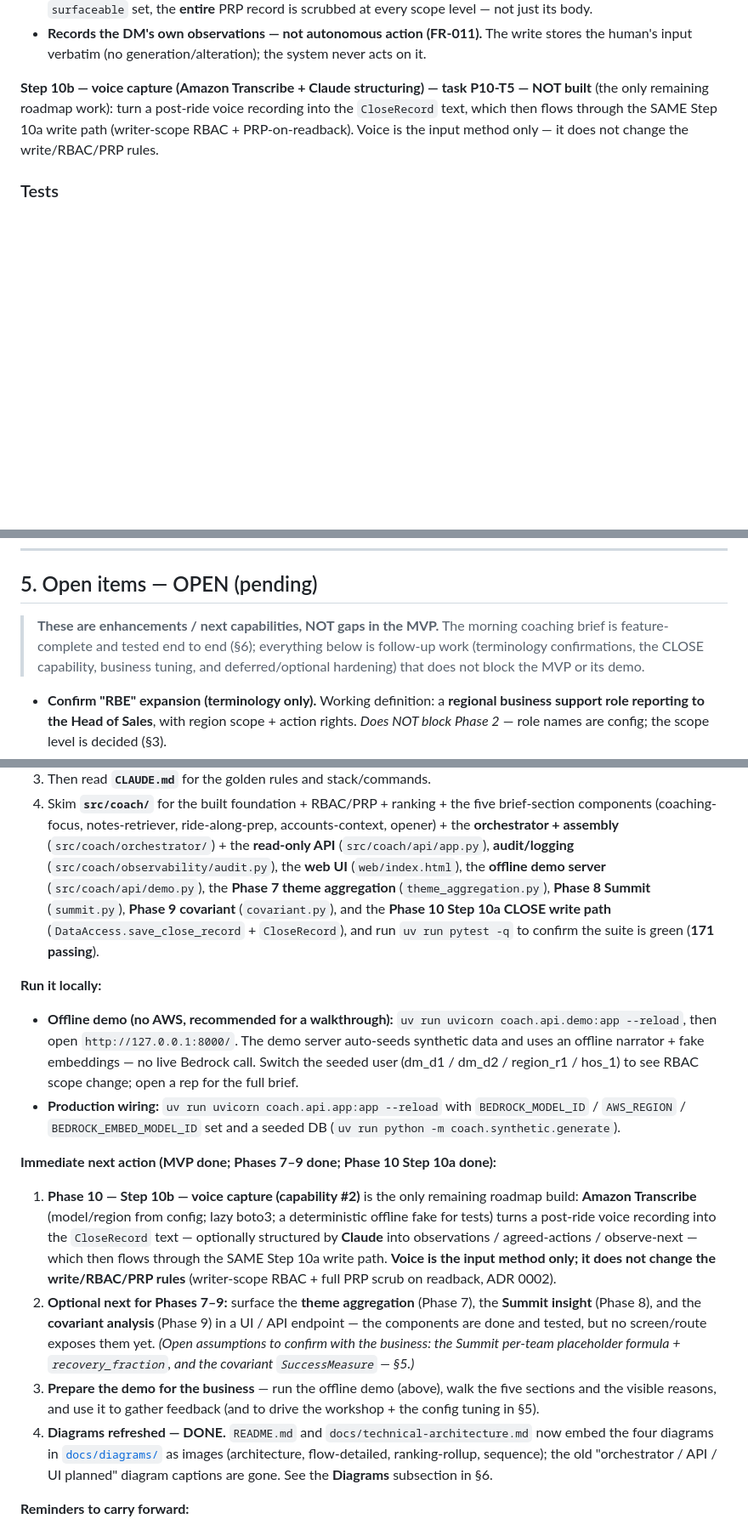
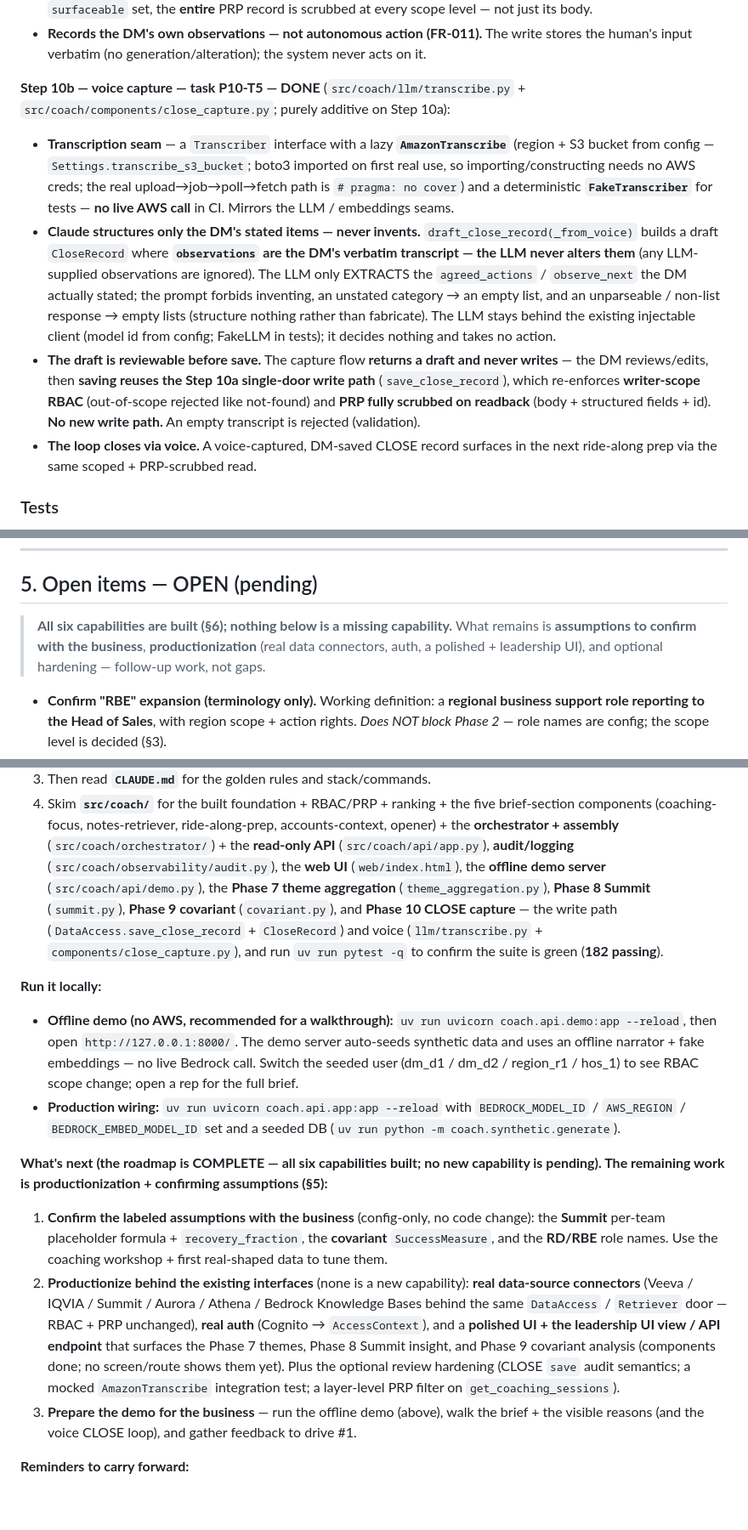
Before and after one commit to sunilpradhansharma/field-intelligence-coach-agent, a Markdown page: docs/project-status.md, 3 parts joined by grey strips. Shown at 85% size. Rendered like a GitHub page; blank space fills up the shorter version.

Commit message:
Record Phase 10 complete — all six capabilities built end to end

```diff
--- a/docs/project-status.md
+++ b/docs/project-status.md
@@ -463,10 +468,28 @@ interfaces; the **same query-time RBAC + PRP filter must be re-applied** there (
 - **Records the DM's own observations — not autonomous action (FR-011).** The write stores the
   human's input verbatim (no generation/alteration); the system never acts on it.
 
-**Step 10b — voice capture (Amazon Transcribe + Claude structuring) — task P10-T5 — NOT built**
-(the only remaining roadmap work): turn a post-ride voice recording into the `CloseRecord` text,
-which then flows through the SAME Step 10a write path (writer-scope RBAC + PRP-on-readback). Voice
-is the input method only — it does not change the write/RBAC/PRP rules.
+**Step 10b — voice capture — task P10-T5 — DONE**
+(`src/coach/llm/transcribe.py` + `src/coach/components/close_capture.py`; purely additive on
+Step 10a):
+- **Transcription seam** — a `Transcriber` interface with a lazy **`AmazonTranscribe`** (region +
+  S3 bucket from config — `Settings.transcribe_s3_bucket`; boto3 imported on first real use, so
+  importing/constructing needs no AWS creds; the real upload→job→poll→fetch path is `# pragma: no
+  cover`) and a deterministic **`FakeTranscriber`** for tests — **no live AWS call** in CI. Mirrors
+  the LLM / embeddings seams.
+- **Claude structures only the DM's stated items — never invents.** `draft_close_record(_from_voice)`
+  builds a draft `CloseRecord` where **`observations` are the DM's verbatim transcript — the LLM
+  never alters them** (any LLM-supplied observations are ignored). The LLM only EXTRACTS the
+  `agreed_actions` / `observe_next` the DM actually stated; the prompt forbids inventing, an
+  unstated category → an empty list, and an unparseable / non-list response → empty lists (structure
+  nothing rather than fabricate). The LLM stays behind the existing injectable client (model id from
+  config; FakeLLM in tests); it decides nothing and takes no action.
+- **The draft is reviewable before save.** The capture flow **returns a draft and never writes** —
+  the DM reviews/edits, then **saving reuses the Step 10a single-door write path**
+  (`save_close_record`), which re-enforces **writer-scope RBAC** (out-of-scope rejected like
+  not-found) and **PRP fully scrubbed on readback** (body + structured fields + id). **No new write
+  path.** An empty transcript is rejected (validation).
+- **The loop closes via voice.** A voice-captured, DM-saved CLOSE record surfaces in the next
+  ride-along prep via the same scoped + PRP-scrubbed read.
 
 ### Tests
 - `tests/unit/test_data_access.py` (**T018**) — shape/counts, signal variety, determinism
@@ -702,10 +735,9 @@ constitution → specify → clarify → plan → tasks → analyze. The feature
 
 ## 5. Open items — OPEN (pending)
 
-> **These are enhancements / next capabilities, NOT gaps in the MVP.** The morning coaching
-> brief is feature-complete and tested end to end (§6); everything below is follow-up work
-> (terminology confirmations, the CLOSE capability, business tuning, and deferred/optional
-> hardening) that does not block the MVP or its demo.
+> **All six capabilities are built (§6); nothing below is a missing capability.** What remains is
+> **assumptions to confirm with the business**, **productionization** (real data connectors, auth,
+> a polished + leadership UI), and optional hardening — follow-up work, not gaps.
 
 - **Confirm "RBE" expansion (terminology only).** Working definition: a **regional
   business support role reporting to the Head of Sales**, with region scope + action
@@ -824,9 +873,10 @@ inline `<svg>` code):
    (`src/coach/api/app.py`), **audit/logging** (`src/coach/observability/audit.py`), the
    **web UI** (`web/index.html`), the **offline demo server** (`src/coach/api/demo.py`), the
    **Phase 7 theme aggregation** (`theme_aggregation.py`), **Phase 8 Summit** (`summit.py`),
-   **Phase 9 covariant** (`covariant.py`), and the **Phase 10 Step 10a CLOSE write path**
-   (`DataAccess.save_close_record` + `CloseRecord`),
-   and run `uv run pytest -q` to confirm the suite is green (**171 passing**).
+   **Phase 9 covariant** (`covariant.py`), and **Phase 10 CLOSE capture** — the write path
+   (`DataAccess.save_close_record` + `CloseRecord`) and voice (`llm/transcribe.py` +
+   `components/close_capture.py`),
+   and run `uv run pytest -q` to confirm the suite is green (**182 passing**).
 
 **Run it locally:**
 - **Offline demo (no AWS, recommended for a walkthrough):** `uv run uvicorn coach.api.demo:app
@@ -837,25 +887,20 @@ inline `<svg>` code):
   `AWS_REGION` / `BEDROCK_EMBED_MODEL_ID` set and a seeded DB
   (`uv run python -m coach.synthetic.generate`).
 
-**Immediate next action (MVP done; Phases 7–9 done; Phase 10 Step 10a done):**
-1. **Phase 10 — Step 10b — voice capture (capability #2)** is the only remaining roadmap build:
-   **Amazon Transcribe** (model/region from config; lazy boto3; a deterministic offline fake for
-   tests) turns a post-ride voice recording into the `CloseRecord` text — optionally structured by
-   **Claude** into observations / agreed-actions / observe-next — which then flows through the
-   SAME Step 10a write path. **Voice is the input method only; it does not change the
-   write/RBAC/PRP rules** (writer-scope RBAC + full PRP scrub on readback, ADR 0002).
-2. **Optional next for Phases 7–9:** surface the **theme aggregation** (Phase 7), the **Summit
-   insight** (Phase 8), and the **covariant analysis** (Phase 9) in a UI / API endpoint — the
-   components are done and tested, but no screen/route exposes them yet. *(Open assumptions to
-   confirm with the business: the Summit per-team placeholder formula + `recovery_fraction`, and
-   the covariant `SuccessMeasure` — §5.)*
-3. **Prepare the demo for the business** — run the offline demo (above), walk the five sections
-   and the visible reasons, and use it to gather feedback (and to drive the workshop + the
-   config tuning in §5).
-4. **Diagrams refreshed — DONE.** `README.md` and `docs/technical-architecture.md` now embed
-   the four diagrams in [`docs/diagrams/`](diagrams/) as images (architecture, flow-detailed,
-   ranking-rollup, sequence); the old "orchestrator / API / UI planned" diagram captions are
-   gone. See the **Diagrams** subsection in §6.
+**What's next (the roadmap is COMPLETE — all six capabilities built; no new capability is
+pending). The remaining work is productionization + confirming assumptions (§5):**
+1. **Confirm the labeled assumptions with the business** (config-only, no code change): the
+   **Summit** per-team placeholder formula + `recovery_fraction`, the **covariant** `SuccessMeasure`,
+   and the **RD/RBE** role names. Use the coaching workshop + first real-shaped data to tune them.
+2. **Productionize behind the existing interfaces** (none is a new capability): **real data-source
+   connectors** (Veeva / IQVIA / Summit / Aurora / Athena / Bedrock Knowledge Bases behind the same
+   `DataAccess` / `Retriever` door — RBAC + PRP unchanged), **real auth** (Cognito → `AccessContext`),
+   and a **polished UI + the leadership UI view / API endpoint** that surfaces the Phase 7 themes,
+   Phase 8 Summit insight, and Phase 9 covariant analysis (components done; no screen/route shows
+   them yet). Plus the optional review hardening (CLOSE `save` audit semantics; a mocked
+   `AmazonTranscribe` integration test; a layer-level PRP filter on `get_coaching_sessions`).
+3. **Prepare the demo for the business** — run the offline demo (above), walk the brief + the
+   visible reasons (and the voice CLOSE loop), and gather feedback to drive #1.
 
 **Reminders to carry forward:**
 - **Narrate before expose — done and enforced.** `assert_narrated` raises on any surviving
```
Also changed, not shown: other parts of docs/project-status.md (+58 -26 lines).
